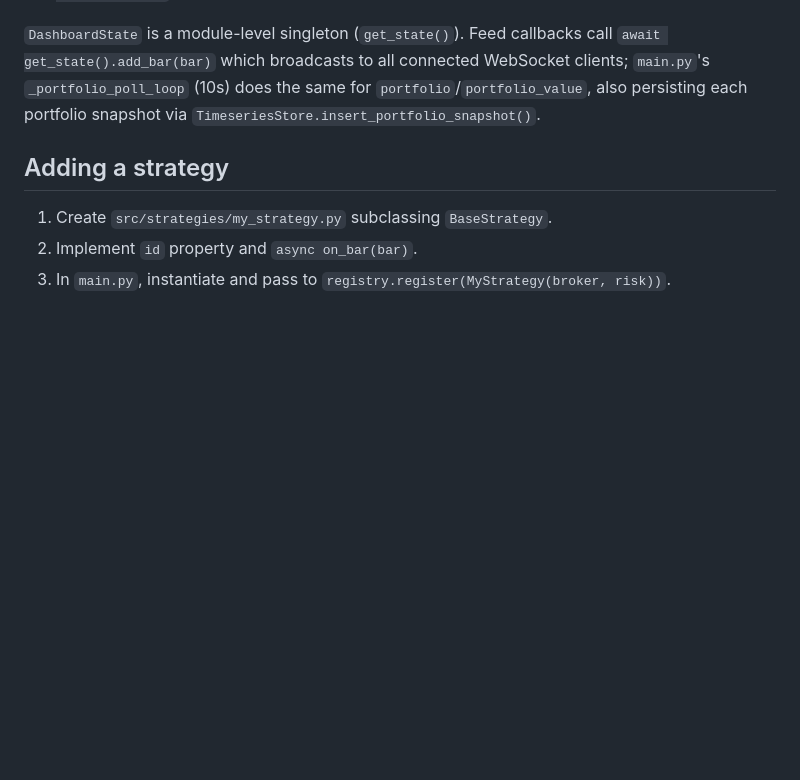
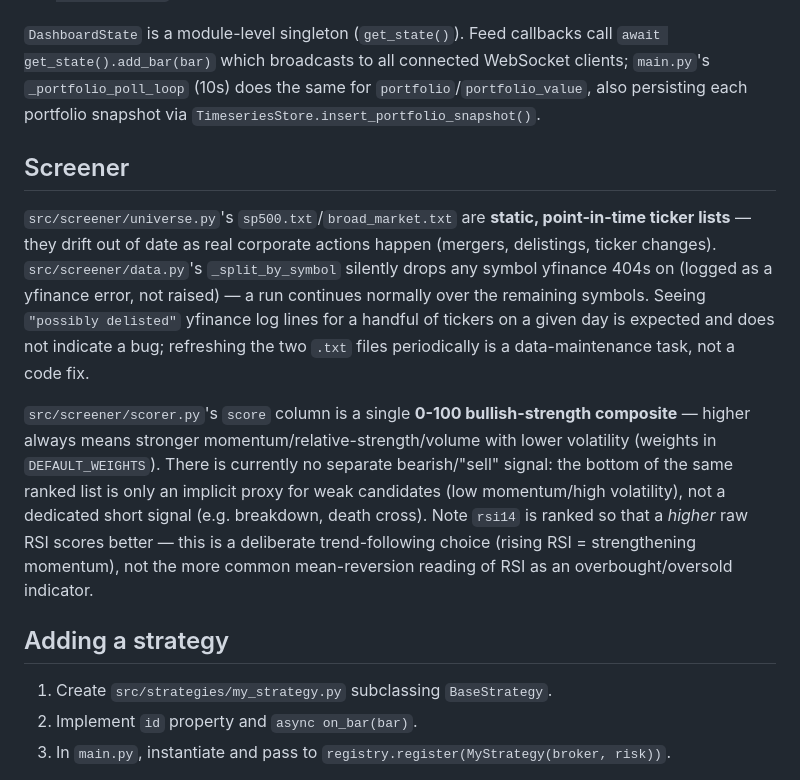
Before and after one commit to tshore2004/investment-trader, a Markdown page: CLAUDE.md, the part around the change. Drawn GitHub-style; blank space fills up the shorter version.

Commit message:
docs: document screener universe-list drift and score semantics
Records real-world findings from the manual e2e pass: stale tickers
(ANSS, CMA) are dropped gracefully by data.py, and the score column is
a single bullish composite with no dedicated sell/short signal yet.

```diff
--- a/CLAUDE.md
+++ b/CLAUDE.md
@@ -220,6 +220,24 @@ Chart widget render total portfolio value as a line instead of OHLC candles.
 `main.py`'s `_portfolio_poll_loop` (10s) does the same for `portfolio`/`portfolio_value`, also
 persisting each portfolio snapshot via `TimeseriesStore.insert_portfolio_snapshot()`.
 
+## Screener
+
+`src/screener/universe.py`'s `sp500.txt`/`broad_market.txt` are **static, point-in-time ticker
+lists** — they drift out of date as real corporate actions happen (mergers, delistings, ticker
+changes). `src/screener/data.py`'s `_split_by_symbol` silently drops any symbol yfinance 404s on
+(logged as a yfinance error, not raised) — a run continues normally over the remaining symbols.
+Seeing `"possibly delisted"` yfinance log lines for a handful of tickers on a given day is expected
+and does not indicate a bug; refreshing the two `.txt` files periodically is a data-maintenance
+task, not a code fix.
+
+`src/screener/scorer.py`'s `score` column is a single **0-100 bullish-strength composite** —
+higher always means stronger momentum/relative-strength/volume with lower volatility (weights in
+`DEFAULT_WEIGHTS`). There is currently no separate bearish/"sell" signal: the bottom of the same
+ranked list is only an implicit proxy for weak candidates (low momentum/high volatility), not a
+dedicated short signal (e.g. breakdown, death cross). Note `rsi14` is ranked so that a *higher* raw
+RSI scores better — this is a deliberate trend-following choice (rising RSI = strengthening
+momentum), not the more common mean-reversion reading of RSI as an overbought/oversold indicator.
+
 ## Adding a strategy
 
 1. Create `src/strategies/my_strategy.py` subclassing `BaseStrategy`.
```
